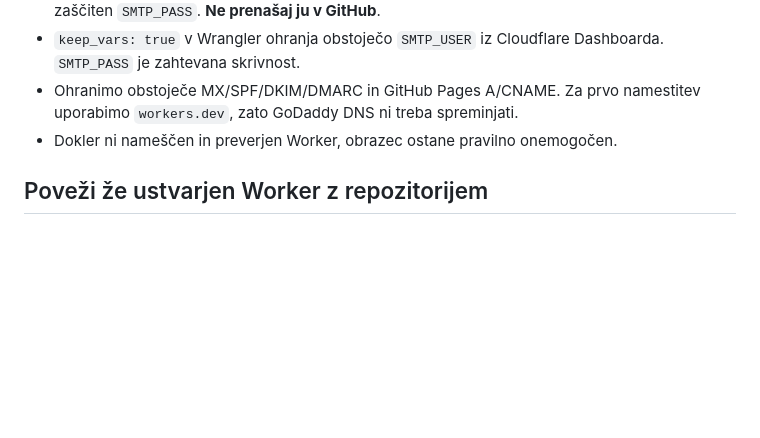
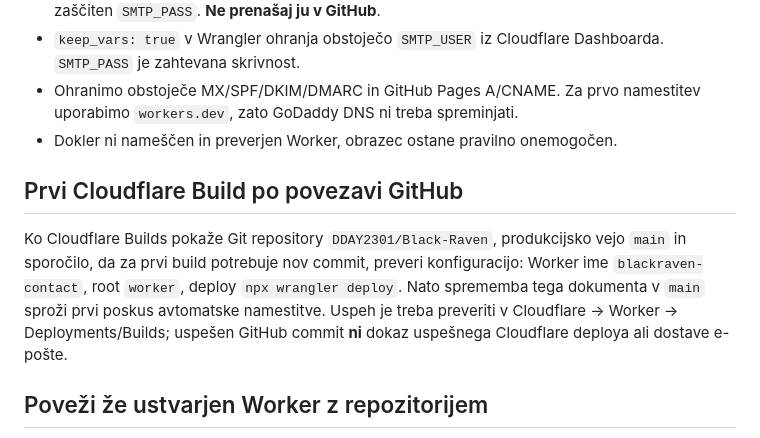
Before and after one commit to DDAY2301/Black-Raven, a Markdown page: worker/README_SL.md, the part around the change. GitHub-like rendering; blank space fills up the shorter version.

Commit message:
docs(worker): trigger first Cloudflare Git-linked build after account connection

```diff
--- a/worker/README_SL.md
+++ b/worker/README_SL.md
@@ -8,6 +8,10 @@
 - `keep_vars: true` v Wrangler ohranja obstoječo `SMTP_USER` iz Cloudflare Dashboarda. `SMTP_PASS` je zahtevana skrivnost.
 - Ohranimo obstoječe MX/SPF/DKIM/DMARC in GitHub Pages A/CNAME. Za prvo namestitev uporabimo `workers.dev`, zato GoDaddy DNS ni treba spreminjati.
 - Dokler ni nameščen in preverjen Worker, obrazec ostane pravilno onemogočen.
+
+## Prvi Cloudflare Build po povezavi GitHub
+
+Ko Cloudflare Builds pokaže Git repository `DDAY2301/Black-Raven`, produkcijsko vejo `main` in sporočilo, da za prvi build potrebuje nov commit, preveri konfiguracijo: Worker ime `blackraven-contact`, root `worker`, deploy `npx wrangler deploy`. Nato sprememba tega dokumenta v `main` sproži prvi poskus avtomatske namestitve. Uspeh je treba preveriti v Cloudflare → Worker → Deployments/Builds; uspešen GitHub commit **ni** dokaz uspešnega Cloudflare deploya ali dostave e-pošte.
 
 ## Poveži že ustvarjen Worker z repozitorijem
 
```
